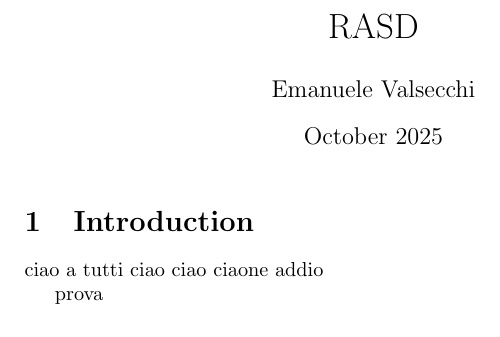
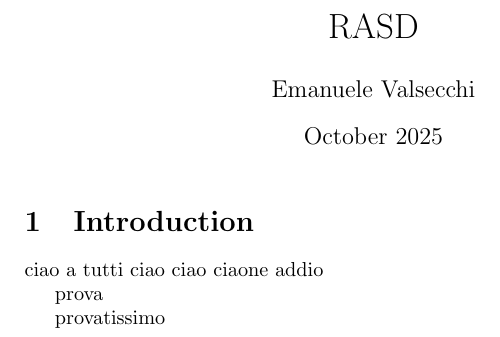
Before and after one commit to emanuele1valsecchi/RASD, a LaTeX document (main.tex): part of the page, cut so that both start at the same text. Compiled offline with pdfLaTeX.

Commit message:
provatissimo

```diff
--- a/main.tex
+++ b/main.tex
@@ -18,4 +18,8 @@ addio
 
 
 prova
+
+
+
+provatissimo
 \end{document}
```
